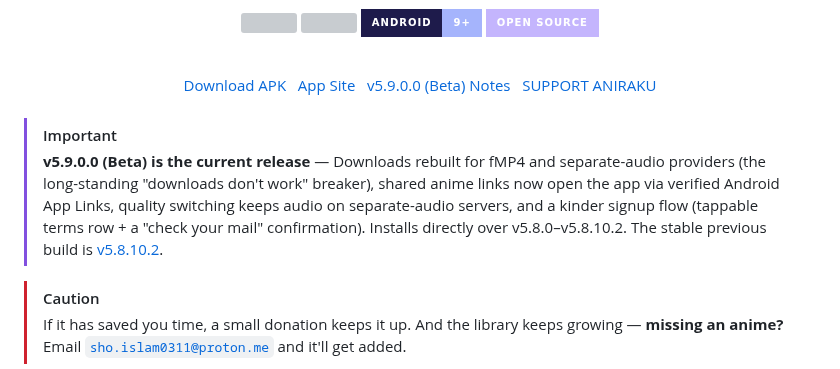
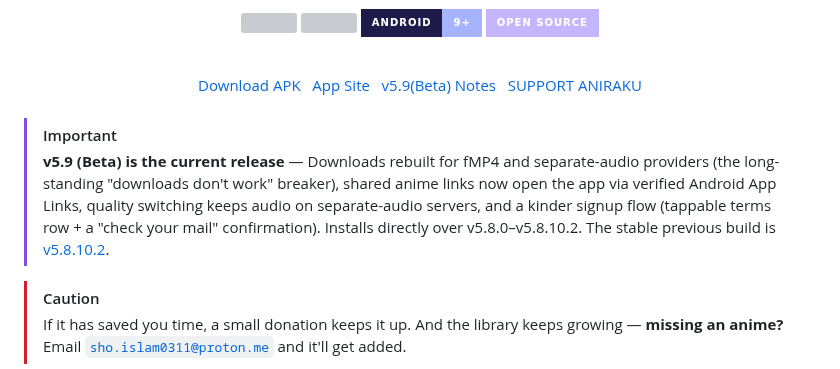
Before and after one commit to Aniraku/Aniraku-App, a Markdown page: README.md, the part around the change. Drawn GitHub-style; badges without logos; grey boxes are pictures that could not be loaded.

Commit message:
Update version label from v5.9.0.0 to v5.9

```diff
--- a/README.md
+++ b/README.md
@@ -24,14 +24,14 @@
   &nbsp;
   <a href="https://aniraku.github.io/Aniraku-App/">App Site</a>
   &nbsp;
-  <a href="https://github.com/Aniraku/Aniraku-App/releases/tag/v5.9.0.0">v5.9.0.0 (Beta) Notes</a>
+  <a href="https://github.com/Aniraku/Aniraku-App/releases/tag/v5.9.0.0">v5.9(Beta) Notes</a>
   &nbsp;
   <a href="./SUPPORT.md">SUPPORT ANIRAKU</a>
 </div>
 <br>
 
 > [!IMPORTANT]
-> **v5.9.0.0 (Beta) is the current release** — Downloads rebuilt for fMP4 and separate-audio providers (the long-standing "downloads don't work" breaker), shared anime links now open the app via verified Android App Links, quality switching keeps audio on separate-audio servers, and a kinder signup flow (tappable terms row + a "check your mail" confirmation). Installs directly over v5.8.0–v5.8.10.2. The stable previous build is [v5.8.10.2](https://github.com/Aniraku/Aniraku-App/releases/tag/v5.8.10.2).
+> **v5.9 (Beta) is the current release** — Downloads rebuilt for fMP4 and separate-audio providers (the long-standing "downloads don't work" breaker), shared anime links now open the app via verified Android App Links, quality switching keeps audio on separate-audio servers, and a kinder signup flow (tappable terms row + a "check your mail" confirmation). Installs directly over v5.8.0–v5.8.10.2. The stable previous build is [v5.8.10.2](https://github.com/Aniraku/Aniraku-App/releases/tag/v5.8.10.2).
 
 > [!CAUTION]
 >If it has saved you time, a small donation keeps it up. And the library keeps growing — **missing an anime?** Email [`sho.islam0311@proton.me`](mailto:sho.islam0311@proton.me) and it'll get added.
```
